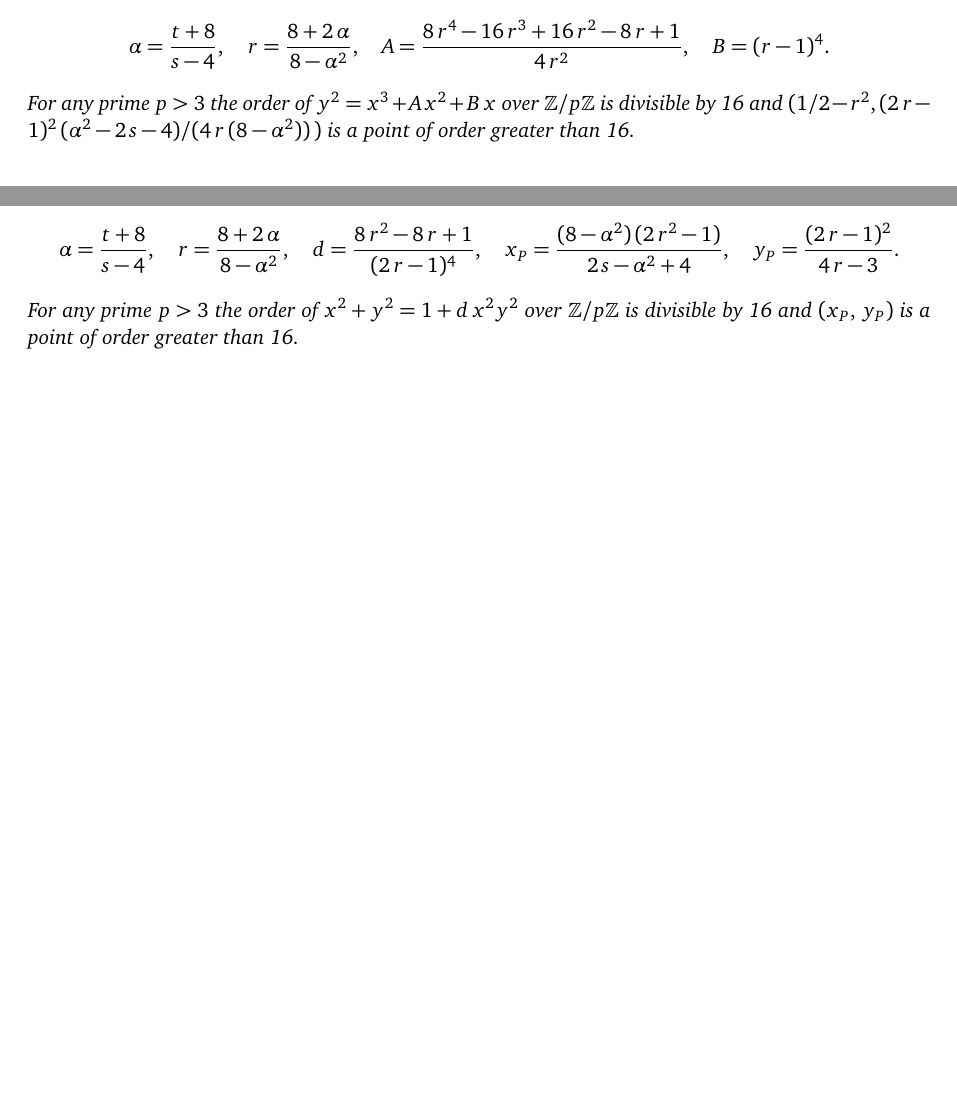
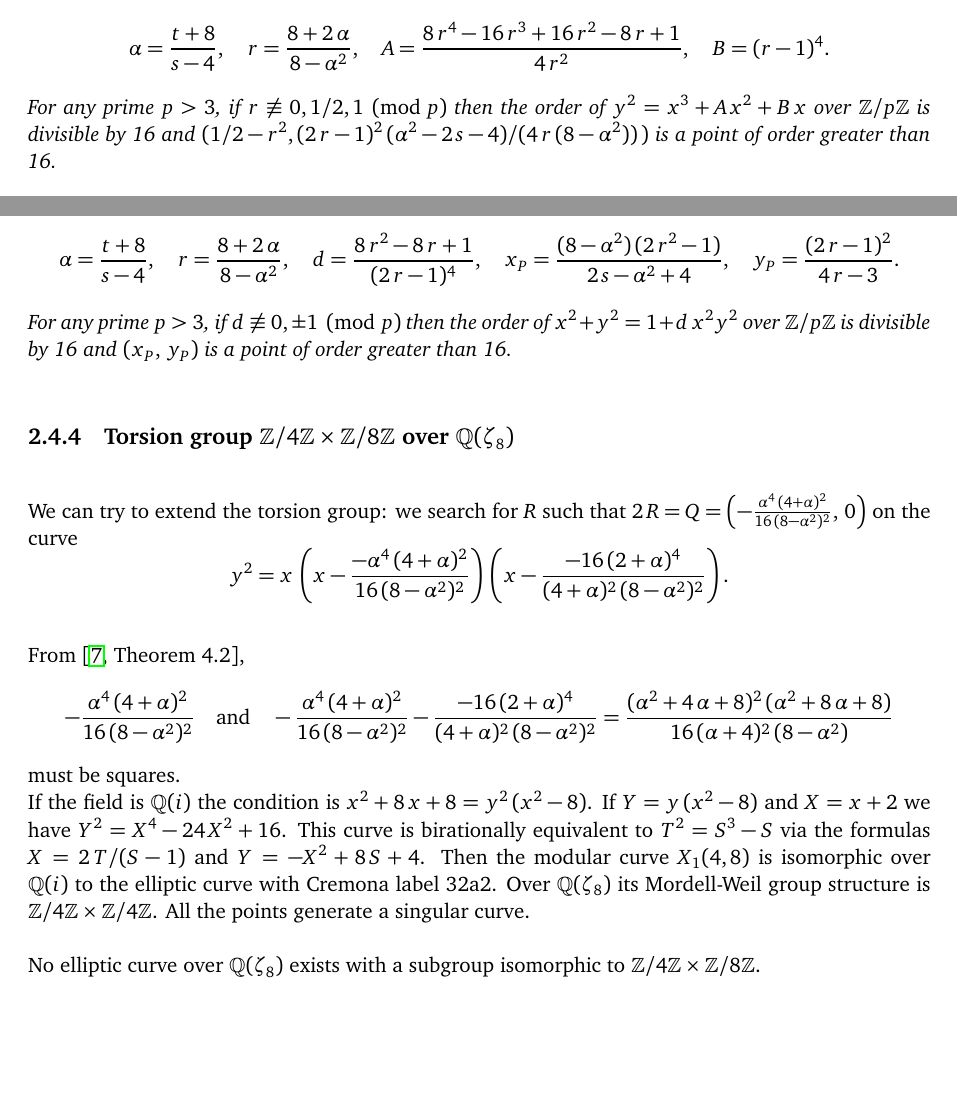
Before and after one commit to galloty/f12ecm, a LaTeX document (doc/f12ecm.tex): two parts of page 9 of 21, joined at a grey line, cut so that both start at the same text, the shorter picture padded with empty space. Compiled offline with pdfLaTeX.

Commit message:
update doc

```diff
--- a/doc/f12ecm.tex
+++ b/doc/f12ecm.tex
@@ -302,9 +302,9 @@ $s \neq 4$  define
 $$\alpha = \frac{t + 8}{s - 4},\quad r = \frac{8 + 2\,\alpha}{8 - \alpha^2},\quad
 A = \frac{8\,r^4 - 16\,r^3 + 16\,r^2 - 8\,r + 1}{4\,r^2},\quad
 B = (r - 1)^4.$$
-For any prime $p > 3$ the order of $y^2 = x^3 + A\, x^2 + B\, x$ over $\mathbb{Z}/p\mathbb{Z}$
-is divisible by 16 and $(1/2 - r^2,
-(2\,r - 1)^2\, (\alpha^2 - 2\,s - 4) / (4\,r\,(8 - \alpha^2))\,)$ is
+For any prime $p > 3$, if $r \not\equiv 0, 1/2, 1 \pmod p$ then the order of
+$y^2 = x^3 + A\, x^2 + B\, x$ over $\mathbb{Z}/p\mathbb{Z}$ is divisible by 16 and
+$(1/2 - r^2, (2\,r - 1)^2\, (\alpha^2 - 2\,s - 4) / (4\,r\,(8 - \alpha^2))\,)$ is
 a point of order greater than 16.
 \end{theorem}
 
@@ -323,9 +323,35 @@ $$\alpha = \frac{t + 8}{s - 4},\quad r = \frac{8 + 2\,\alpha}{8 - \alpha^2},\qua
 d = \frac{8\,r^2 - 8\,r + 1}{(2\,r - 1)^4},\quad
 x_P = \frac{(8 - \alpha^2)\,(2\,r^2 - 1)}{2\,s - \alpha^2 + 4},\quad
 y_P = \frac{(2\,r - 1)^2}{4\,r - 3}.$$
-For any prime $p > 3$ the order of $x^2 + y^2 = 1 + d\,x^2y^2$ over $\mathbb{Z}/p\mathbb{Z}$
-is divisible by 16 and $(x_P,\,y_P)$ is a point of order greater than 16.
+For any prime $p > 3$, if $d \not\equiv 0, \pm1 \pmod p$ then the order of
+$x^2 + y^2 = 1 + d\,x^2y^2$ over $\mathbb{Z}/p\mathbb{Z}$ is divisible by 16
+and $(x_P,\,y_P)$ is a point of order greater than 16.
 \end{theorem}
+
+\subsection{Torsion group $\mathbb{Z}/4\mathbb{Z} \times \mathbb{Z}/8\mathbb{Z}$ over $\mathbb{Q}(\zeta_8)$}
+
+We can try to extend the torsion group: we search for $R$ such that
+$2\,R = Q = \left(-\frac{\alpha^4\,(4 + \alpha)^2}{16\,(8 - \alpha^2)^2},\, 0\right)$
+on the curve
+$$y^2 = x\, \left(x - \frac{-\alpha^4\,(4 + \alpha)^2}{16\,(8 - \alpha^2)^2} \right)\,
+ \left(x - \frac{-16\,(2 + \alpha)^4}{(4 + \alpha)^2\,(8 - \alpha^2)^2} \right).$$
+
+From \cite[Theorem 4.2]{Knapp1},
+$$-\frac{\alpha^4\,(4 + \alpha)^2}{16\,(8 - \alpha^2)^2} \quad \text{and} \quad
+-\frac{\alpha^4\,(4 + \alpha)^2}{16\,(8 - \alpha^2)^2}
+ - \frac{-16\,(2 + \alpha)^4}{(4 + \alpha)^2\,(8 - \alpha^2)^2}
+ = \frac{(\alpha^2 + 4\,\alpha + 8)^2\,(\alpha^2 + 8\,\alpha + 8)}{16\,(\alpha+4)^2\,(8 - \alpha^2)}$$
+must be squares.\\
+If the field is $\mathbb{Q}(i)$ the condition is $x^2 + 8\,x + 8 = y^2\,(x^2 - 8)$.
+If $Y = y\,(x^2 - 8)$ and $X = x + 2$ we have $Y^2 = X^4 - 24\,X^2 + 16$. This curve is
+birationally equivalent to $T^2 = S^3 - S$ via the formulas $X = 2\,T / (S - 1)$ and
+$Y = -X^2 + 8\,S + 4$. Then the modular curve $X_1(4, 8)$ is isomorphic over $\mathbb{Q}(i)$ to
+the elliptic curve with Cremona label 32a2. Over $\mathbb{Q}(\zeta_8)$ its Mordell-Weil group
+structure is $\mathbb{Z}/4\mathbb{Z} \times \mathbb{Z}/4\mathbb{Z}$. All the points generate
+a singular curve.
+
+No elliptic curve over $\mathbb{Q}(\zeta_8)$ exists with a subgroup isomorphic to
+$\mathbb{Z}/4\mathbb{Z} \times \mathbb{Z}/8\mathbb{Z}$.
 
 \subsection{Torsion group $\mathbb{Z}/2\mathbb{Z} \times \mathbb{Z}/10\mathbb{Z}$ over $\mathbb{Q}(\zeta_8)$}
 
```
Also changed, not shown: doc/f12ecm.pdf.
